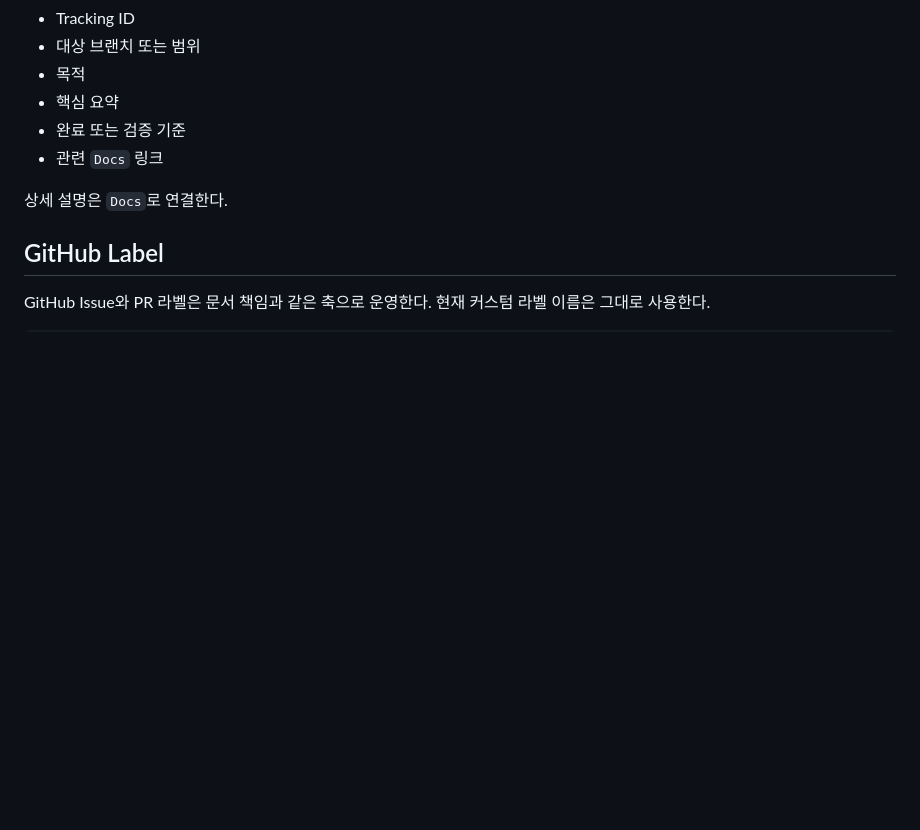
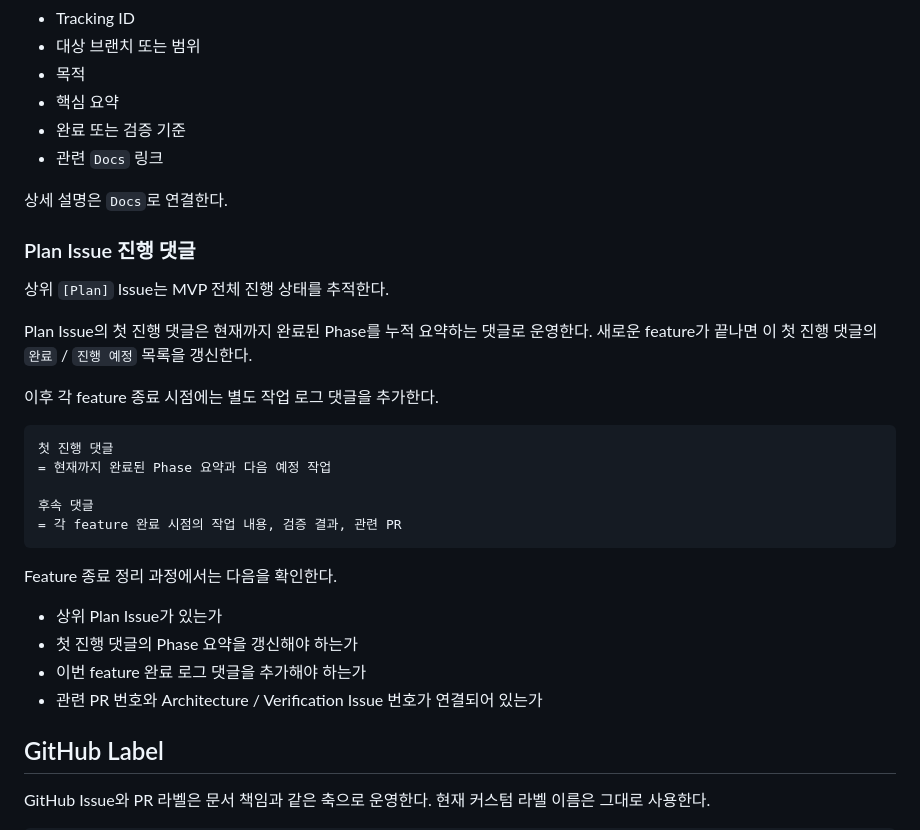
Before and after one commit to Razria93/Plugin_Portfolio_UE5.4, a Markdown page: Docs/04_Governance/Documentation_Workflow_KR.md, the part around the change. GitHub-like rendering; blank space fills up the shorter version.

Commit message:
docs: Plan 이슈 진행 기록 규칙 추가

````diff
--- a/Docs/04_Governance/Documentation_Workflow_KR.md
+++ b/Docs/04_Governance/Documentation_Workflow_KR.md
@@ -138,6 +138,29 @@ Issue 본문에는 다음을 둔다.
 
 상세 설명은 `Docs`로 연결한다.
 
+### Plan Issue 진행 댓글
+
+상위 `[Plan]` Issue는 MVP 전체 진행 상태를 추적한다.
+
+Plan Issue의 첫 진행 댓글은 현재까지 완료된 Phase를 누적 요약하는 댓글로 운영한다. 새로운 feature가 끝나면 이 첫 진행 댓글의 `완료` / `진행 예정` 목록을 갱신한다.
+
+이후 각 feature 종료 시점에는 별도 작업 로그 댓글을 추가한다.
+
+```text
+첫 진행 댓글
+= 현재까지 완료된 Phase 요약과 다음 예정 작업
+
+후속 댓글
+= 각 feature 완료 시점의 작업 내용, 검증 결과, 관련 PR
+```
+
+Feature 종료 정리 과정에서는 다음을 확인한다.
+
+- 상위 Plan Issue가 있는가
+- 첫 진행 댓글의 Phase 요약을 갱신해야 하는가
+- 이번 feature 완료 로그 댓글을 추가해야 하는가
+- 관련 PR 번호와 Architecture / Verification Issue 번호가 연결되어 있는가
+
 ## GitHub Label
 
 GitHub Issue와 PR 라벨은 문서 책임과 같은 축으로 운영한다. 현재 커스텀 라벨 이름은 그대로 사용한다.
````
Also changed, not shown: AGENTS.md (+2 -0 lines), Docs/04_Governance/Feature_Workflow_KR.md (+9 -0 lines).
